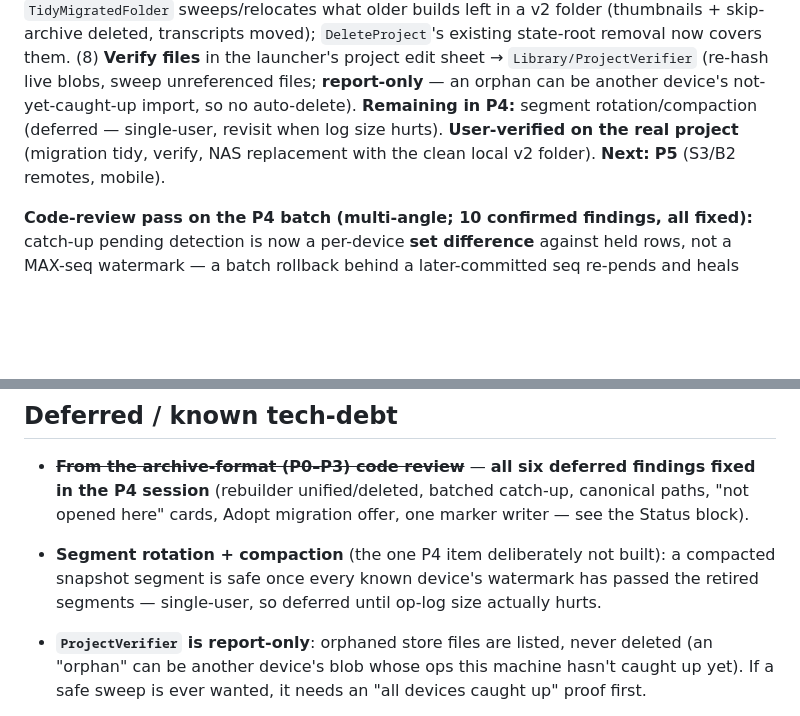
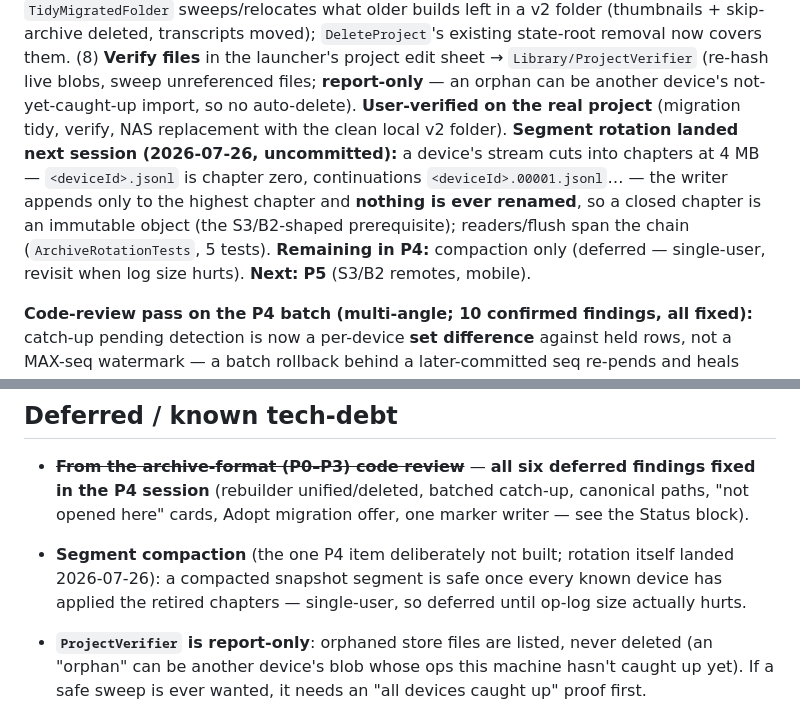
Before and after one commit to adanub/Hoard, a Markdown page: ROADMAP.md, 2 parts joined by grey strips. Rendered like a GitHub page; blank space fills up the shorter version.

```diff
--- a/ROADMAP.md
+++ b/ROADMAP.md
@@ -29,9 +29,13 @@ ThumbnailsRootFor`/`LogsRootFor`/`DownloadArchivePathFor` (v1 keeps its in-folde
 deleted, transcripts moved); `DeleteProject`'s existing state-root removal now covers them. (8) **Verify
 files** in the launcher's project edit sheet → `Library/ProjectVerifier` (re-hash live blobs, sweep
 unreferenced files; **report-only** — an orphan can be another device's not-yet-caught-up import, so no
-auto-delete). **Remaining in P4:** segment rotation/compaction (deferred — single-user, revisit when log
-size hurts). **User-verified on the real project** (migration tidy, verify, NAS replacement with the
-clean local v2 folder). **Next:** **P5** (S3/B2 remotes, mobile).
+auto-delete). **User-verified on the real project** (migration tidy, verify, NAS replacement with the
+clean local v2 folder). **Segment rotation landed next session (2026-07-26, uncommitted):** a device's
+stream cuts into chapters at 4 MB — `<deviceId>.jsonl` is chapter zero, continuations
+`<deviceId>.00001.jsonl`… — the writer appends only to the highest chapter and **nothing is ever
+renamed**, so a closed chapter is an immutable object (the S3/B2-shaped prerequisite); readers/flush
+span the chain (`ArchiveRotationTests`, 5 tests). **Remaining in P4:** compaction only (deferred —
+single-user, revisit when log size hurts). **Next:** **P5** (S3/B2 remotes, mobile).
 
 **Code-review pass on the P4 batch (multi-angle; 10 confirmed findings, all fixed):** catch-up pending
 detection is now a per-device **set difference** against held rows, not a MAX-seq watermark — a batch
@@ -551,9 +555,9 @@ idiom, dead usings/`Focusable` removed, BusyBar added to the gallery, CLAUDE.md'
 - ~~**From the archive-format (P0–P3) code review**~~ — **all six deferred findings fixed in the P4
   session** (rebuilder unified/deleted, batched catch-up, canonical paths, "not opened here" cards,
   Adopt migration offer, one marker writer — see the Status block).
-- **Segment rotation + compaction** (the one P4 item deliberately not built): a compacted snapshot
-  segment is safe once every known device's watermark has passed the retired segments — single-user, so
-  deferred until op-log size actually hurts.
+- **Segment compaction** (the one P4 item deliberately not built; rotation itself landed 2026-07-26): a
+  compacted snapshot segment is safe once every known device has applied the retired chapters —
+  single-user, so deferred until op-log size actually hurts.
 - **`ProjectVerifier` is report-only**: orphaned store files are listed, never deleted (an "orphan" can
   be another device's blob whose ops this machine hasn't caught up yet). If a safe sweep is ever wanted,
   it needs an "all devices caught up" proof first.
```
Also changed, not shown: CLAUDE.md (+2 -1 lines), SYNC-DESIGN.md (+10 -3 lines).
